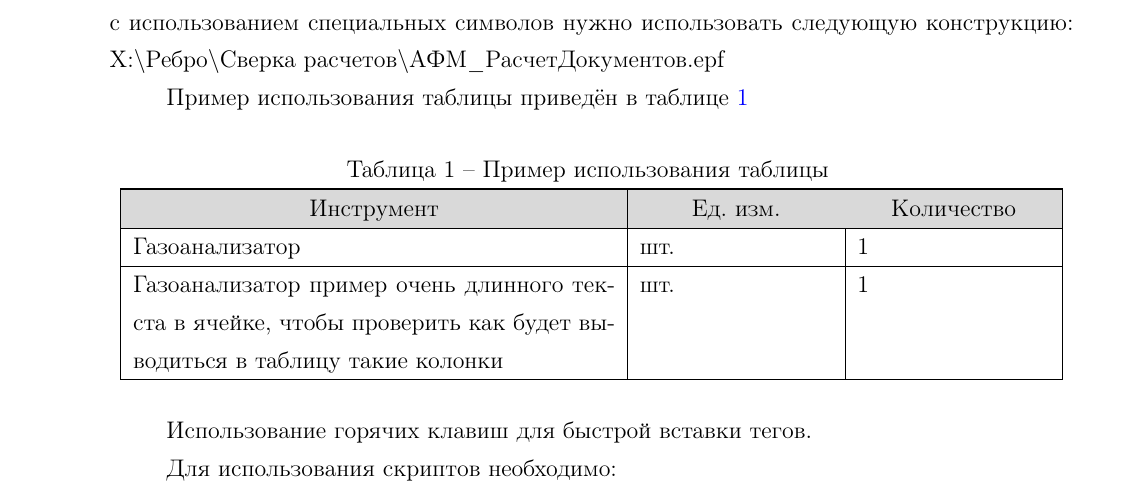
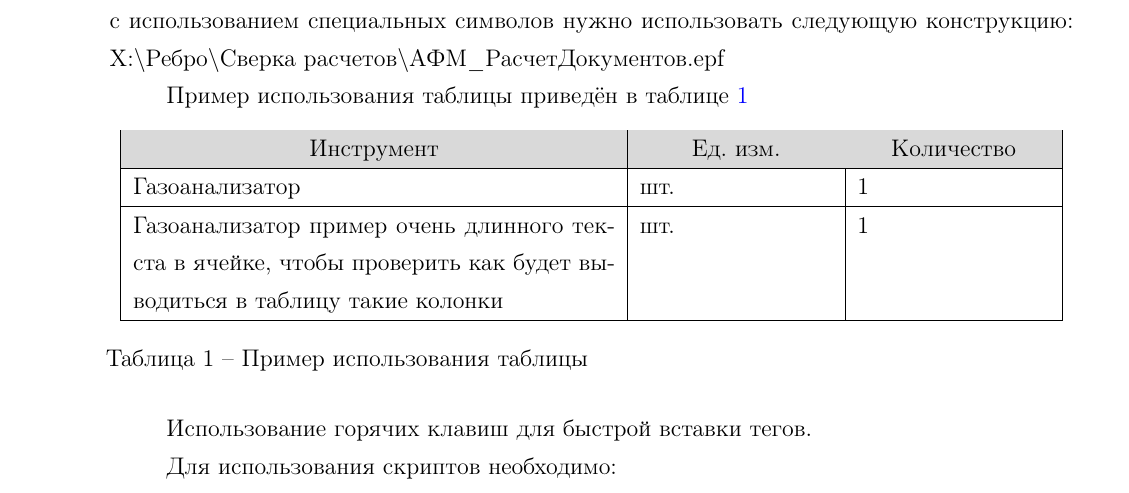
Before and after one commit to isolarisi/afm-tex-template, a LaTeX document (main.tex, which reads chapters/chapter_01.tex, mystyle.sty): part of page 3 of 4, cut so that both start at the same text. Compiled offline with pdfLaTeX; the source files are stored in an older character set and shown here as Unicode; a LaTeX package or settings file that is missing is left out.

```diff
--- a/chapters/chapter_01.tex
+++ b/chapters/chapter_01.tex
@@ -26,18 +26,16 @@
 
 \begin{longtable}[c]{|p{0.5\textwidth}|p{0.2\textwidth}|p{0.2\textwidth}|}
 
-\caption{Пример использования таблицы} \label{tab:table_example} \\
-\hline
 \hline
 \rowcolor{greytable} \centering\arraybackslash\textbf{Инструмент}	&\centering\arraybackslash\textbf{Ед. изм.}&	\centering\arraybackslash\textbf{Количество}	\\ \hline
-
 
 \endfirsthead
 1	&2&	3	\\ \hline
 \endhead
 Газоанализатор	&шт.	&1	\\ \hline
 Газоанализатор пример очень длинного текста в ячейке, чтобы проверить как будет выводиться в таблицу такие колонки	&шт.	&1	\\ \hline
-
+\caption{Пример использования таблицы}
+\label{tab:table_example}
 \end{longtable}
 
 
--- a/mystyle.sty
+++ b/mystyle.sty
@@ -63,3 +63,19 @@
 listparindent=\parindent}
 \setenumerate[2]{label=\arabic*), fullwidth, itemindent=\doubleparindent,
 listparindent=\parindent}
+
+
+\usepackage{caption} % подписи к таблицам в русской типографской традиции
+\DeclareCaptionFormat{GOSTtable}{#2#1 -- #3}
+\DeclareCaptionLabelSeparator{fill}{\hfill}
+\DeclareCaptionLabelFormat{fullparents}{\bothIfFirst{#1}{~}#2}
+\captionsetup[table]{
+     %format=GOSTtable,
+     %font={footnotesize},
+     %labelformat=fullparents,
+     %labelsep=fill,
+     %labelfont=it,
+     %textfont=bf,
+     %justification=centering,
+     singlelinecheck=false
+     }
```
